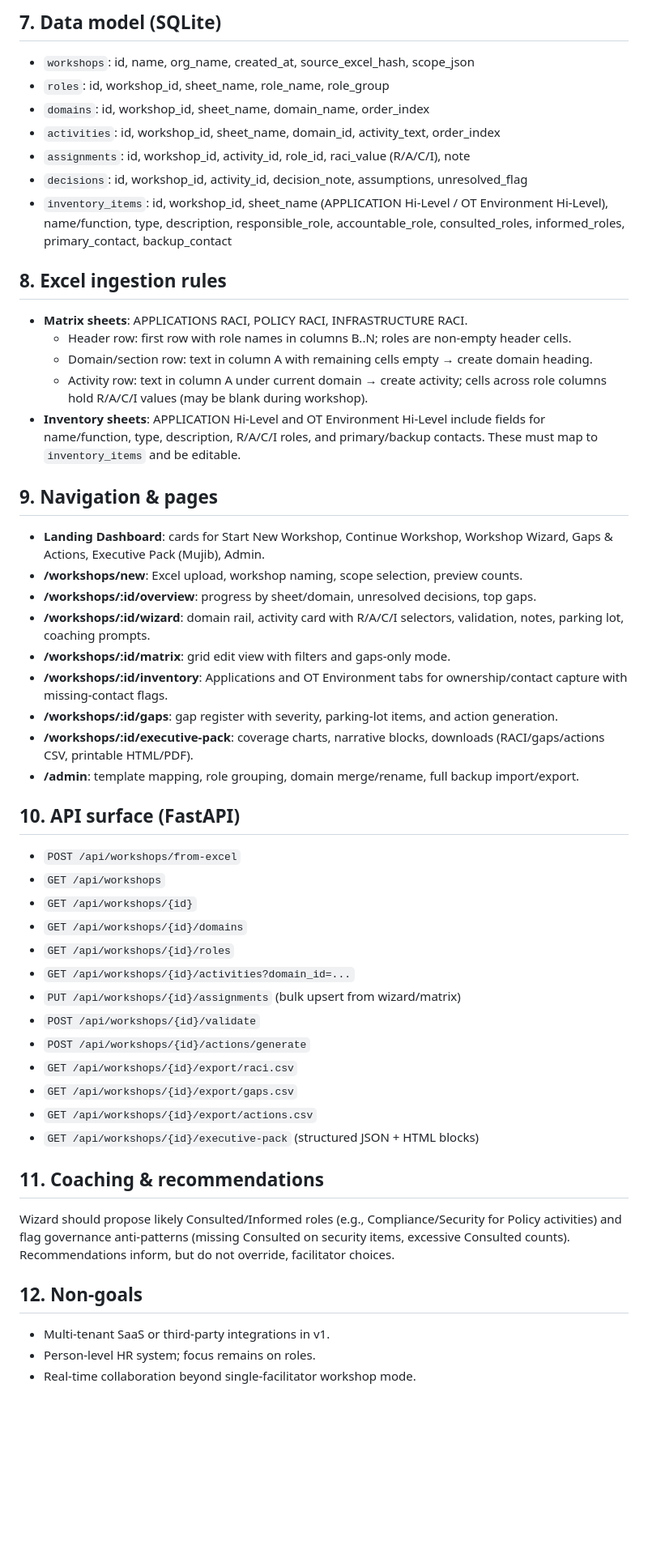
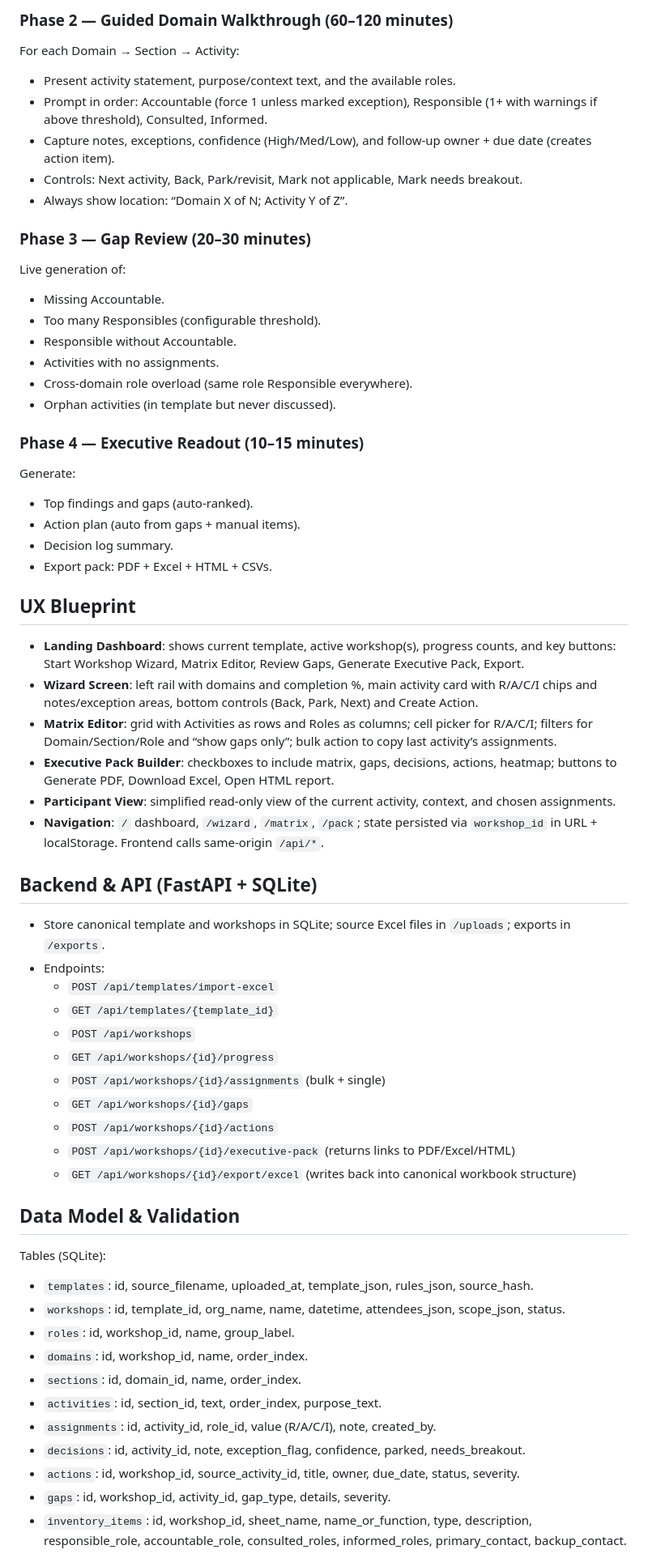
Before and after one commit to mmacri/RACISurvey, a Markdown page: PDI.md, the part around the change printed below. Shown: that part at 81% size. Drawn GitHub-style; blank space fills up the shorter version.

```diff
--- a/PDI.md
+++ b/PDI.md
@@ -46,50 +35,60 @@ A self-hosted OT RACI Workshop app that ingests the canonical Excel template, gu
 
-## 7. Data model (SQLite)
-- `workshops`: id, name, org_name, created_at, source_excel_hash, scope_json
-- `roles`: id, workshop_id, sheet_name, role_name, role_group
-- `domains`: id, workshop_id, sheet_name, domain_name, order_index
-- `activities`: id, workshop_id, sheet_name, domain_id, activity_text, order_index
-- `assignments`: id, workshop_id, activity_id, role_id, raci_value (R/A/C/I), note
-- `decisions`: id, workshop_id, activity_id, decision_note, assumptions, unresolved_flag
-- `inventory_items`: id, workshop_id, sheet_name (APPLICATION Hi-Level / OT Environment Hi-Level), name/function, type, description, responsible_role, accountable_role, consulted_roles, informed_roles, primary_contact, backup_contact
+### Phase 2 — Guided Domain Walkthrough (60–120 minutes)
+For each Domain → Section → Activity:
+- Present activity statement, purpose/context text, and the available roles.
+- Prompt in order: Accountable (force 1 unless marked exception), Responsible (1+ with warnings if above threshold), Consulted, Informed.
+- Capture notes, exceptions, confidence (High/Med/Low), and follow-up owner + due date (creates action item).
+- Controls: Next activity, Back, Park/revisit, Mark not applicable, Mark needs breakout.
+- Always show location: “Domain X of N; Activity Y of Z”.
 
-## 8. Excel ingestion rules
-- **Matrix sheets**: APPLICATIONS RACI, POLICY RACI, INFRASTRUCTURE RACI.
-  - Header row: first row with role names in columns B..N; roles are non-empty header cells.
-  - Domain/section row: text in column A with remaining cells empty → create domain heading.
-  - Activity row: text in column A under current domain → create activity; cells across role columns hold R/A/C/I values (may be blank during workshop).
-- **Inventory sheets**: APPLICATION Hi-Level and OT Environment Hi-Level include fields for name/function, type, description, R/A/C/I roles, and primary/backup contacts. These must map to `inventory_items` and be editable.
+### Phase 3 — Gap Review (20–30 minutes)
+Live generation of:
+- Missing Accountable.
+- Too many Responsibles (configurable threshold).
+- Responsible without Accountable.
+- Activities with no assignments.
+- Cross-domain role overload (same role Responsible everywhere).
+- Orphan activities (in template but never discussed).
 
-## 9. Navigation & pages
-- **Landing Dashboard**: cards for Start New Workshop, Continue Workshop, Workshop Wizard, Gaps & Actions, Executive Pack (Mujib), Admin.
-- **/workshops/new**: Excel upload, workshop naming, scope selection, preview counts.
-- **/workshops/:id/overview**: progress by sheet/domain, unresolved decisions, top gaps.
-- **/workshops/:id/wizard**: domain rail, activity card with R/A/C/I selectors, validation, notes, parking lot, coaching prompts.
-- **/workshops/:id/matrix**: grid edit view with filters and gaps-only mode.
-- **/workshops/:id/inventory**: Applications and OT Environment tabs for ownership/contact capture with missing-contact flags.
-- **/workshops/:id/gaps**: gap register with severity, parking-lot items, and action generation.
-- **/workshops/:id/executive-pack**: coverage charts, narrative blocks, downloads (RACI/gaps/actions CSV, printable HTML/PDF).
-- **/admin**: template mapping, role grouping, domain merge/rename, full backup import/export.
+### Phase 4 — Executive Readout (10–15 minutes)
+Generate:
+- Top findings and gaps (auto-ranked).
+- Action plan (auto from gaps + manual items).
+- Decision log summary.
+- Export pack: PDF + Excel + HTML + CSVs.
 
-## 10. API surface (FastAPI)
-- `POST /api/workshops/from-excel`
-- `GET /api/workshops`
-- `GET /api/workshops/{id}`
-- `GET /api/workshops/{id}/domains`
-- `GET /api/workshops/{id}/roles`
-- `GET /api/workshops/{id}/activities?domain_id=...`
-- `PUT /api/workshops/{id}/assignments` (bulk upsert from wizard/matrix)
-- `POST /api/workshops/{id}/validate`
-- `POST /api/workshops/{id}/actions/generate`
-- `GET /api/workshops/{id}/export/raci.csv`
-- `GET /api/workshops/{id}/export/gaps.csv`
-- `GET /api/workshops/{id}/export/actions.csv`
-- `GET /api/workshops/{id}/executive-pack` (structured JSON + HTML blocks)
+## UX Blueprint
+- **Landing Dashboard**: shows current template, active workshop(s), progress counts, and key buttons: Start Workshop Wizard, Matrix Editor, Review Gaps, Generate Executive Pack, Export.
+- **Wizard Screen**: left rail with domains and completion %, main activity card with R/A/C/I chips and notes/exception areas, bottom controls (Back, Park, Next) and Create Action.
+- **Matrix Editor**: grid with Activities as rows and Roles as columns; cell picker for R/A/C/I; filters for Domain/Section/Role and “show gaps only”; bulk action to copy last activity’s assignments.
+- **Executive Pack Builder**: checkboxes to include matrix, gaps, decisions, actions, heatmap; buttons to Generate PDF, Download Excel, Open HTML report.
+- **Participant View**: simplified read-only view of the current activity, context, and chosen assignments.
+- **Navigation**: `/` dashboard, `/wizard`, `/matrix`, `/pack`; state persisted via `workshop_id` in URL + localStorage. Frontend calls same-origin `/api/*`.
 
-## 11. Coaching & recommendations
-Wizard should propose likely Consulted/Informed roles (e.g., Compliance/Security for Policy activities) and flag governance anti-patterns (missing Consulted on security items, excessive Consulted counts). Recommendations inform, but do not override, facilitator choices.
+## Backend & API (FastAPI + SQLite)
+- Store canonical template and workshops in SQLite; source Excel files in `/uploads`; exports in `/exports`.
+- Endpoints:
+  - `POST /api/templates/import-excel`
+  - `GET /api/templates/{template_id}`
+  - `POST /api/workshops`
+  - `GET /api/workshops/{id}/progress`
+  - `POST /api/workshops/{id}/assignments` (bulk + single)
+  - `GET /api/workshops/{id}/gaps`
+  - `POST /api/workshops/{id}/actions`
+  - `POST /api/workshops/{id}/executive-pack` (returns links to PDF/Excel/HTML)
+  - `GET /api/workshops/{id}/export/excel` (writes back into canonical workbook structure)
 
-## 12. Non-goals
-- Multi-tenant SaaS or third-party integrations in v1.
-- Person-level HR system; focus remains on roles.
-- Real-time collaboration beyond single-facilitator workshop mode.
+## Data Model & Validation
+Tables (SQLite):
+- `templates`: id, source_filename, uploaded_at, template_json, rules_json, source_hash.
+- `workshops`: id, template_id, org_name, name, datetime, attendees_json, scope_json, status.
+- `roles`: id, workshop_id, name, group_label.
+- `domains`: id, workshop_id, name, order_index.
+- `sections`: id, domain_id, name, order_index.
+- `activities`: id, section_id, text, order_index, purpose_text.
+- `assignments`: id, activity_id, role_id, value (R/A/C/I), note, created_by.
+- `decisions`: id, activity_id, note, exception_flag, confidence, parked, needs_breakout.
+- `actions`: id, workshop_id, source_activity_id, title, owner, due_date, status, severity.
+- `gaps`: id, workshop_id, activity_id, gap_type, details, severity.
+- `inventory_items`: id, workshop_id, sheet_name, name_or_function, type, description, responsible_role, accountable_role, consulted_roles, informed_roles, primary_contact, backup_contact.
+
```
Also changed, not shown: other parts of PDI.md (+61 -39 lines), README.md (+33 -26 lines).
